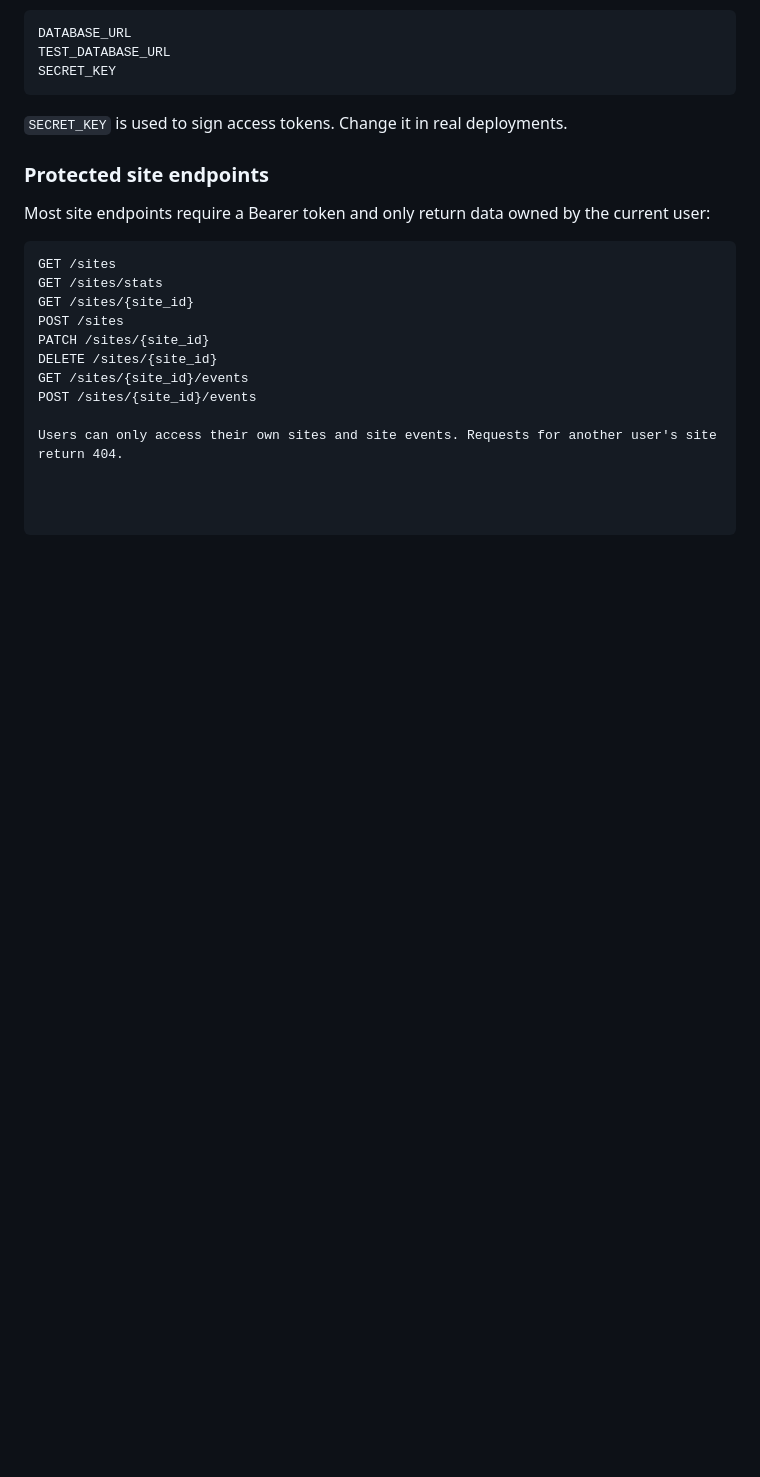
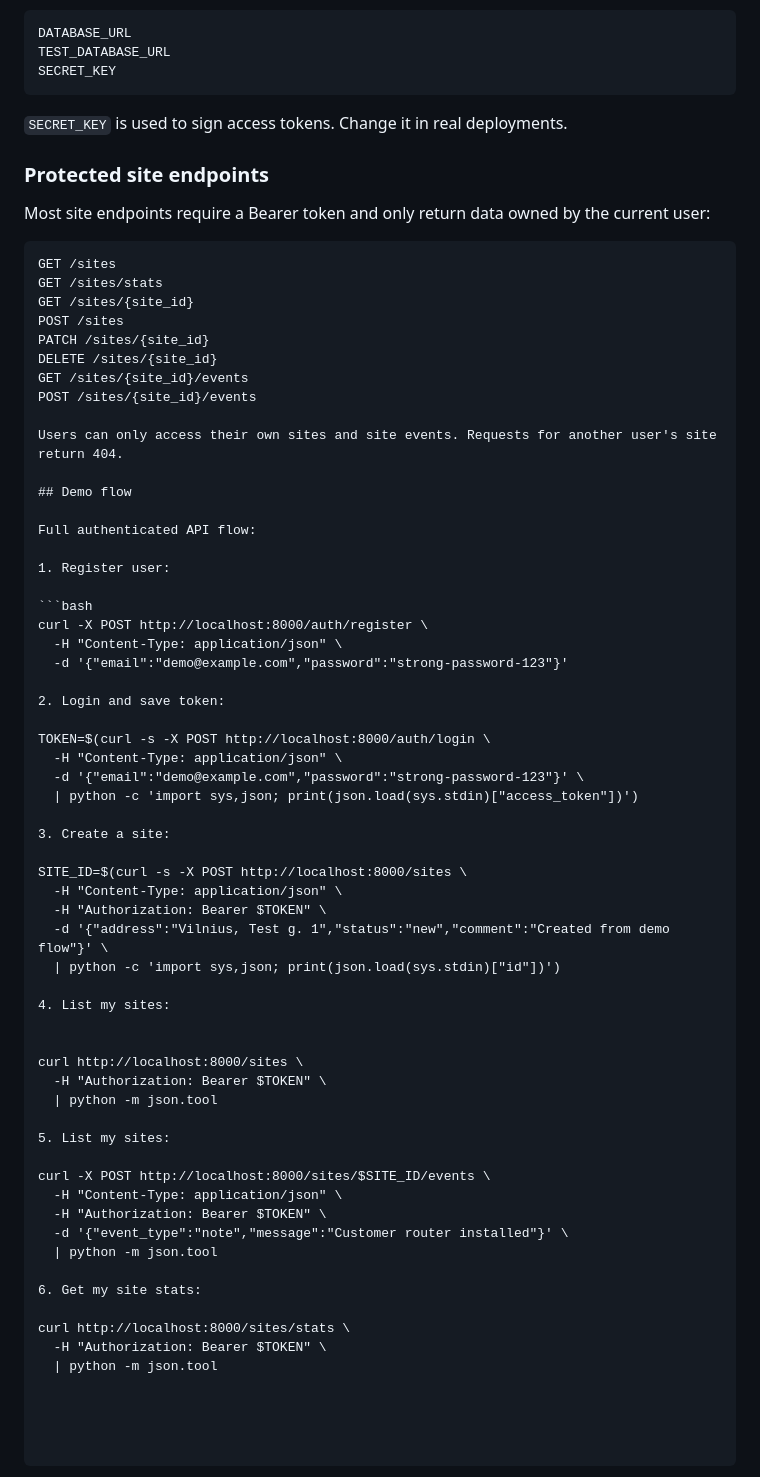
Before and after one commit to dreamasss/ftth-task-tracker-api, a Markdown page: README.md, the part around the change. Drawn GitHub-style; blank space fills up the shorter version.

Commit message:
document API demo flow

````diff
--- a/README.md
+++ b/README.md
@@ -340,3 +340,50 @@ GET /sites/{site_id}/events
 POST /sites/{site_id}/events
 
 Users can only access their own sites and site events. Requests for another user's site return 404.
+
+## Demo flow
+
+Full authenticated API flow:
+
+1. Register user:
+
+```bash
+curl -X POST http://localhost:8000/auth/register \
+  -H "Content-Type: application/json" \
+  -d '{"email":"demo@example.com","password":"strong-password-123"}'
+
+2. Login and save token:
+
+TOKEN=$(curl -s -X POST http://localhost:8000/auth/login \
+  -H "Content-Type: application/json" \
+  -d '{"email":"demo@example.com","password":"strong-password-123"}' \
+  | python -c 'import sys,json; print(json.load(sys.stdin)["access_token"])')
+
+3. Create a site:
+
+SITE_ID=$(curl -s -X POST http://localhost:8000/sites \
+  -H "Content-Type: application/json" \
+  -H "Authorization: Bearer $TOKEN" \
+  -d '{"address":"Vilnius, Test g. 1","status":"new","comment":"Created from demo flow"}' \
+  | python -c 'import sys,json; print(json.load(sys.stdin)["id"])')
+
+4. List my sites:
+
+
+curl http://localhost:8000/sites \
+  -H "Authorization: Bearer $TOKEN" \
+  | python -m json.tool
+
+5. List my sites:
+
+curl -X POST http://localhost:8000/sites/$SITE_ID/events \
+  -H "Content-Type: application/json" \
+  -H "Authorization: Bearer $TOKEN" \
+  -d '{"event_type":"note","message":"Customer router installed"}' \
+  | python -m json.tool
+
+6. Get my site stats:
+
+curl http://localhost:8000/sites/stats \
+  -H "Authorization: Bearer $TOKEN" \
+  | python -m json.tool
````
